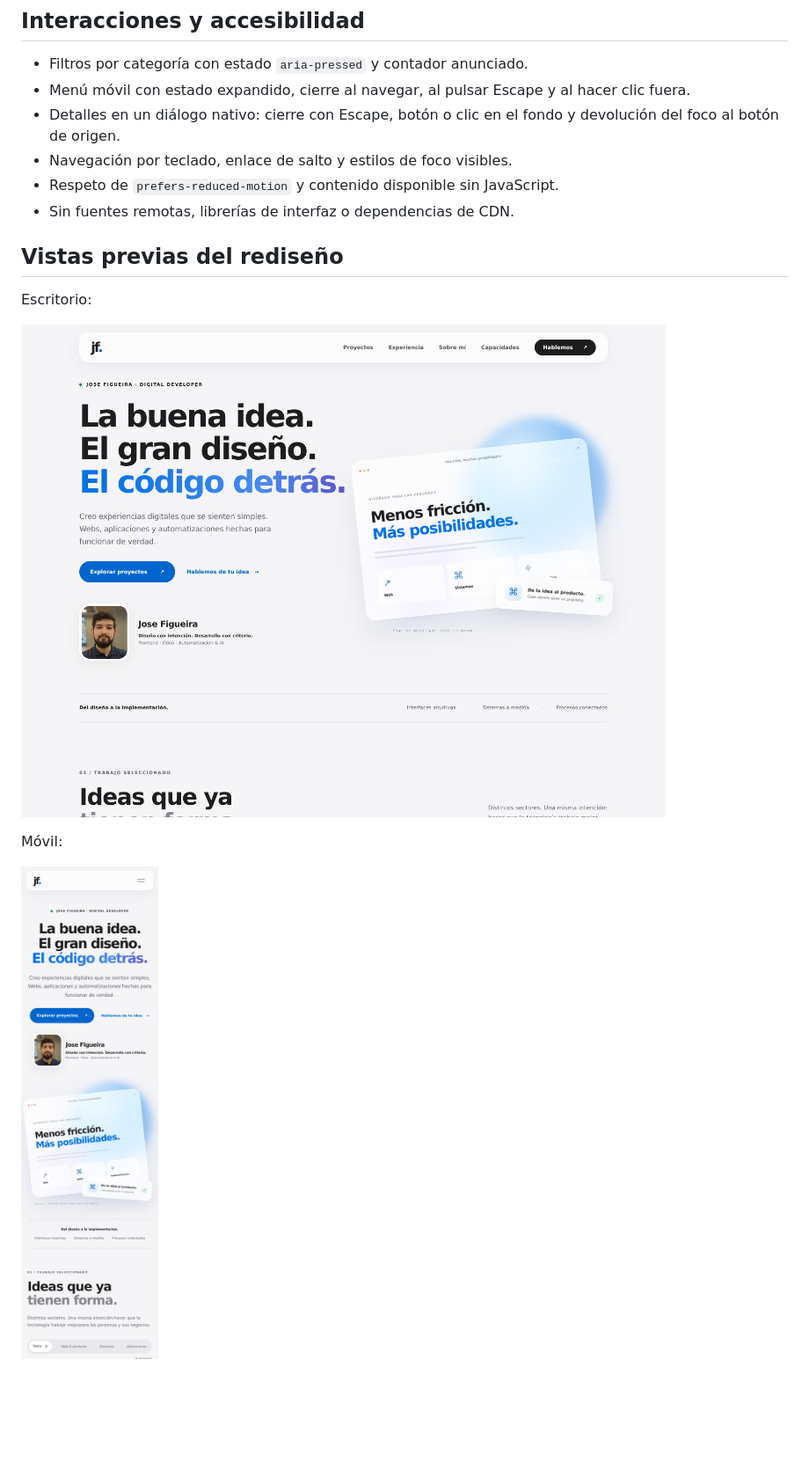
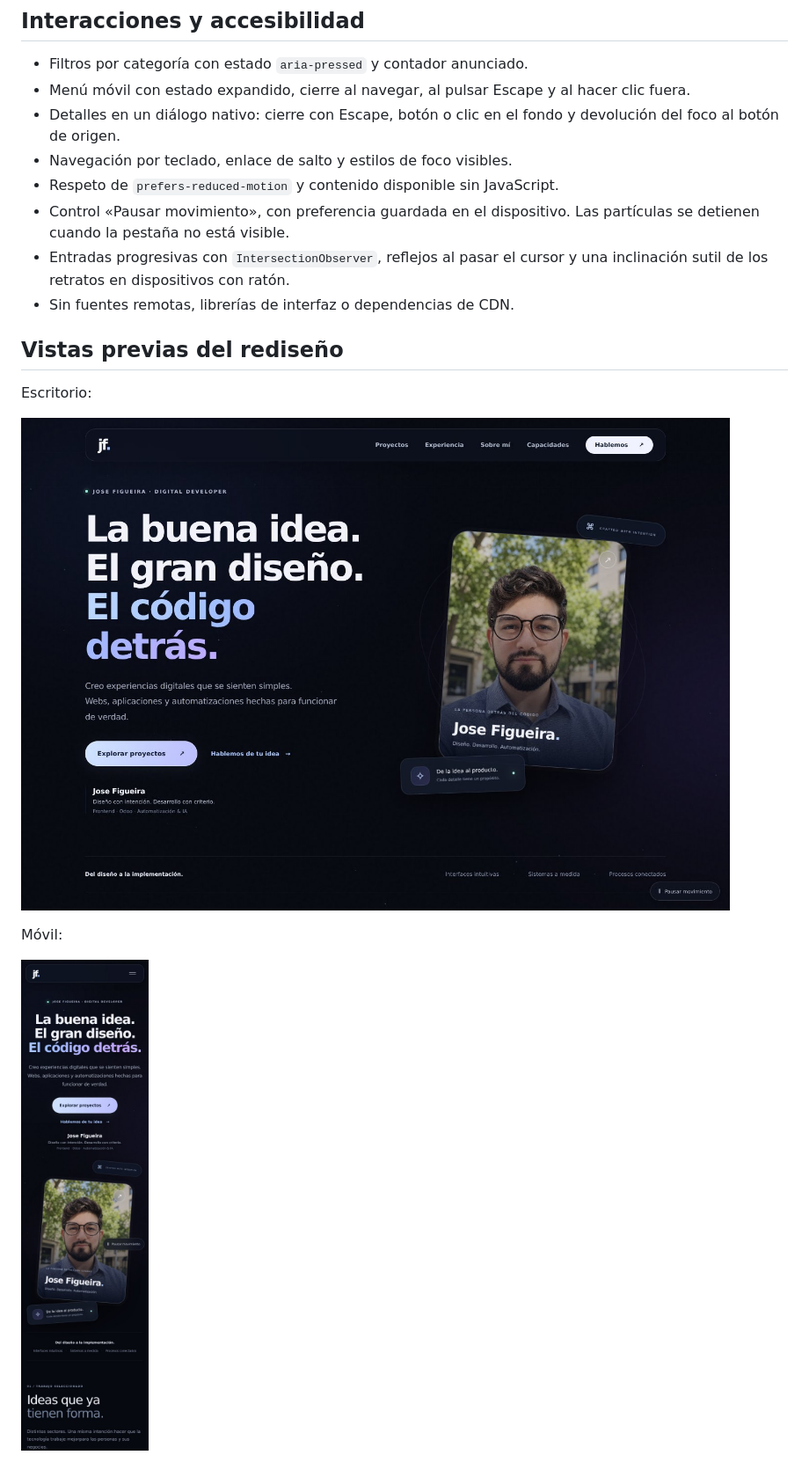
Before and after one commit to Figueira205/Portafolios, a Markdown page: README.md, the part around one of its changes. Shown at 88% size. Rendered like a GitHub page; pictures changed too: docs/desktop-preview.jpg (added), docs/desktop-preview.png (deleted), docs/mobile-preview.jpg (added); blank space fills up the shorter version.

```diff
--- a/README.md
+++ b/README.md
@@ -30,14 +31,16 @@ El contenido de experiencia describe proyectos y especializaciones. No represent
 - Detalles en un diálogo nativo: cierre con Escape, botón o clic en el fondo y devolución del foco al botón de origen.
 - Navegación por teclado, enlace de salto y estilos de foco visibles.
 - Respeto de `prefers-reduced-motion` y contenido disponible sin JavaScript.
+- Control «Pausar movimiento», con preferencia guardada en el dispositivo. Las partículas se detienen cuando la pestaña no está visible.
+- Entradas progresivas con `IntersectionObserver`, reflejos al pasar el cursor y una inclinación sutil de los retratos en dispositivos con ratón.
 - Sin fuentes remotas, librerías de interfaz o dependencias de CDN.
 
 ## Vistas previas del rediseño
 
 Escritorio:
 
-![Vista de escritorio](docs/desktop-preview.png)
+![Vista de escritorio](docs/desktop-preview.jpg)
 
 Móvil:
 
-![Vista móvil](docs/mobile-preview.png)
+![Vista móvil](docs/mobile-preview.jpg)
```
Also changed, not shown: other parts of README.md (+5 -4 lines), assets/jose.jpeg (added), 3 other files.
